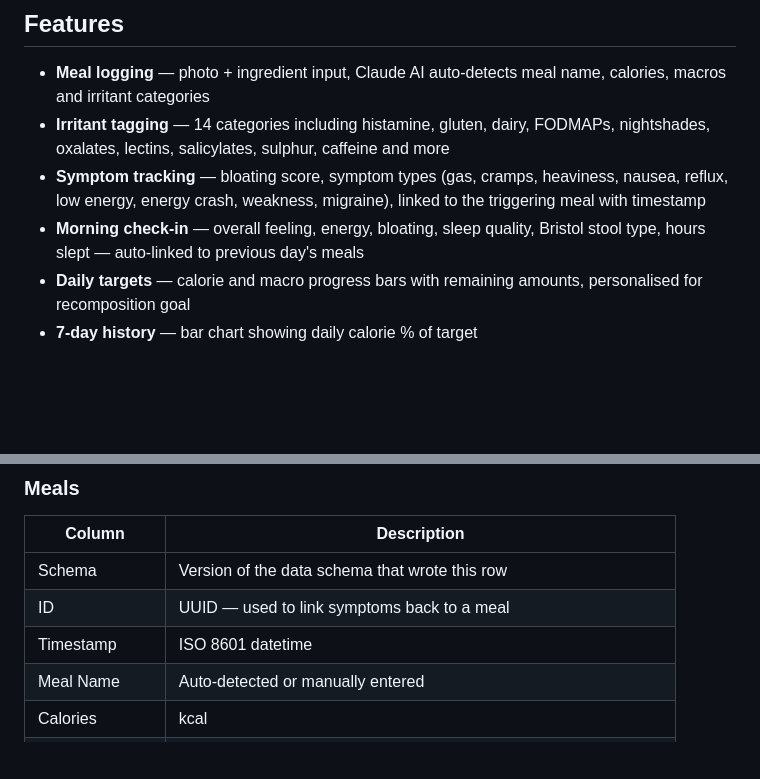
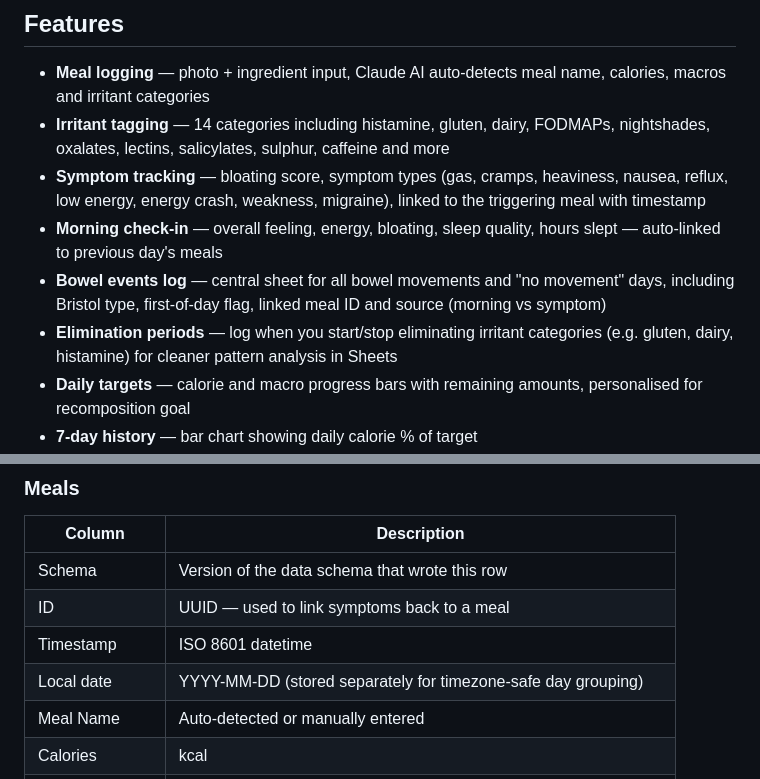
Before and after one commit to alexpreptoknow/meal-tracker, a Markdown page: README.md, 2 parts joined by grey strips. GitHub-like rendering; blank space fills up the shorter version.

```diff
--- a/README.md
+++ b/README.md
@@ -11,7 +11,9 @@ Runs entirely in the browser. Data lives in your own Google Sheet. No servers, n
 - **Meal logging** — photo + ingredient input, Claude AI auto-detects meal name, calories, macros and irritant categories
 - **Irritant tagging** — 14 categories including histamine, gluten, dairy, FODMAPs, nightshades, oxalates, lectins, salicylates, sulphur, caffeine and more
 - **Symptom tracking** — bloating score, symptom types (gas, cramps, heaviness, nausea, reflux, low energy, energy crash, weakness, migraine), linked to the triggering meal with timestamp
-- **Morning check-in** — overall feeling, energy, bloating, sleep quality, Bristol stool type, hours slept — auto-linked to previous day's meals
+- **Morning check-in** — overall feeling, energy, bloating, sleep quality, hours slept — auto-linked to previous day's meals
+- **Bowel events log** — central sheet for all bowel movements and "no movement" days, including Bristol type, first-of-day flag, linked meal ID and source (morning vs symptom)
+- **Elimination periods** — log when you start/stop eliminating irritant categories (e.g. gluten, dairy, histamine) for cleaner pattern analysis in Sheets
 - **Daily targets** — calorie and macro progress bars with remaining amounts, personalised for recomposition goal
 - **7-day history** — bar chart showing daily calorie % of target
 - **Weight log** — with time-of-day context (morning weight flagged as most accurate)
@@ -74,6 +76,7 @@ The Apps Script automatically creates these sheets on first use:
 | Schema | Version of the data schema that wrote this row |
 | ID | UUID — used to link symptoms back to a meal |
 | Timestamp | ISO 8601 datetime |
+| Local date | YYYY-MM-DD (stored separately for timezone-safe day grouping) |
 | Meal Name | Auto-detected or manually entered |
 | Calories | kcal |
 | Protein (g) | grams |
```
Also changed, not shown: other parts of README.md (+31 -2 lines).
